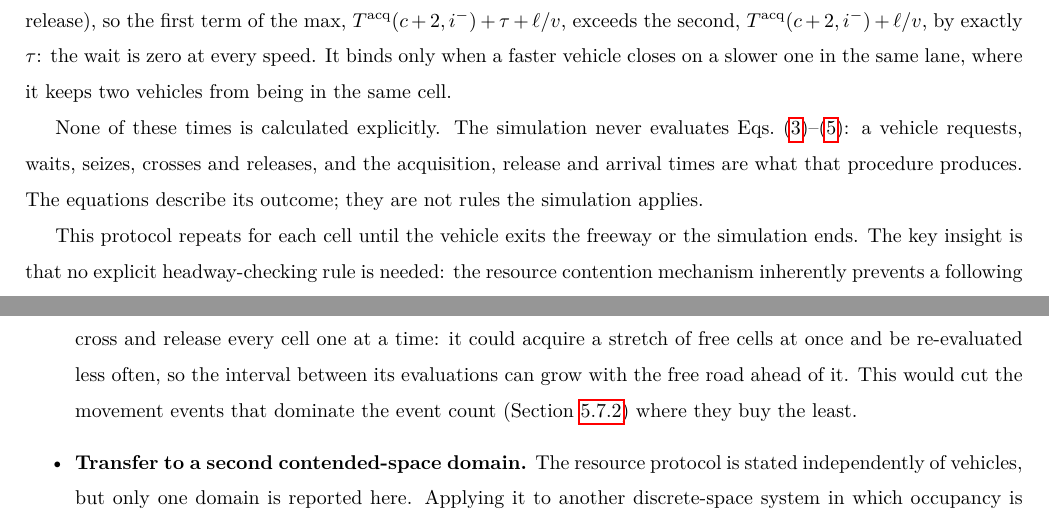
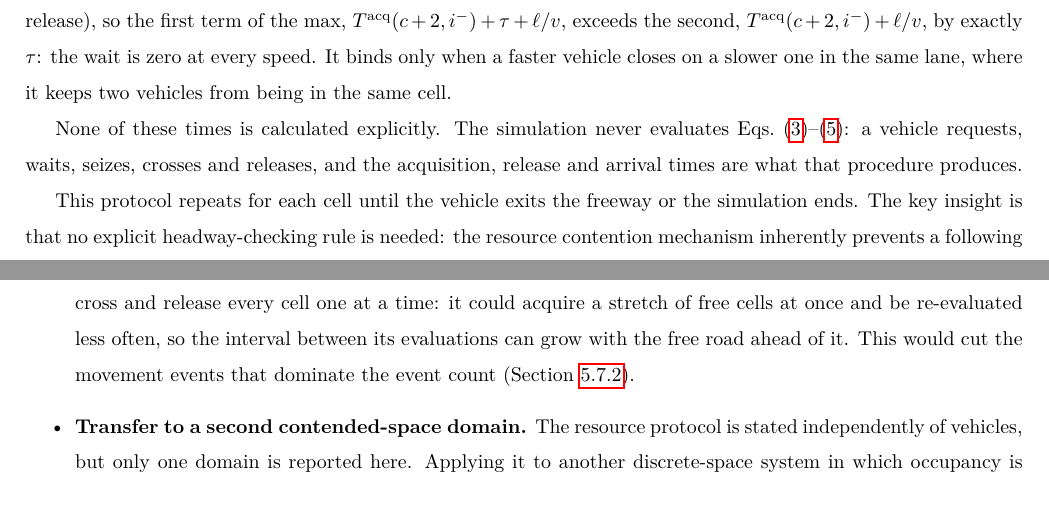
Before and after one commit to kdemirtas/paper-odca-des, a LaTeX paper (paper/paper-odca-des_smpt.tex): two parts of pages 9 and 45 of 49, joined at a grey line, cut so that both start at the same text. Compiled offline with pdfLaTeX.

Commit message:
Apply humanizer 06: drop two restating phrases
F01 (the sentence after the times are what the procedure produces) and F02 (the tail of the free-flow future-work bullet). F03 kept. Critic confirming round: no technical claim lost.

```diff
--- a/paper/paper-odca-des_smpt.tex
+++ b/paper/paper-odca-des_smpt.tex
@@ -273,7 +273,7 @@ The arrival time at cell $c+1$ is recorded as:
 \end{equation}
 where $\Tarr(c+2, i^{-})$ is the time the preceding vehicle arrives in cell $c+2$ and thereby leaves cell $c+1$. The vehicle crosses the cell in $\ell / v^{(i)}$ seconds; if the predecessor is still in the cell at that point, the vehicle waits at the boundary until it has left. In steady-state car following at equal speeds, $\Tacq(c+1, i) = \Tacq(c+2, i^{-}) + \tau$ (the delayed release), so the first term of the max, $\Tacq(c+2, i^{-}) + \tau + \ell/v$, exceeds the second, $\Tacq(c+2, i^{-}) + \ell/v$, by exactly $\tau$: the wait is zero at every speed. It binds only when a faster vehicle closes on a slower one in the same lane, where it keeps two vehicles from being in the same cell.
 
-None of these times is calculated explicitly. The simulation never evaluates Eqs.~\eqref{eq:acquisition}--\eqref{eq:arrival}: a vehicle requests, waits, seizes, crosses and releases, and the acquisition, release and arrival times are what that procedure produces. The equations describe its outcome; they are not rules the simulation applies.
+None of these times is calculated explicitly. The simulation never evaluates Eqs.~\eqref{eq:acquisition}--\eqref{eq:arrival}: a vehicle requests, waits, seizes, crosses and releases, and the acquisition, release and arrival times are what that procedure produces.
 
 This protocol repeats for each cell until the vehicle exits the freeway or the simulation ends. The key insight is that no explicit headway-checking rule is needed: the resource contention mechanism inherently prevents a following vehicle from occupying a cell before the leader has released it, which occurs $\tau$ seconds after the leader moved on. Congestion, the slowing or stopping of vehicles, arises as a natural consequence of resource contention when request rates exceed release rates.
 
@@ -1385,7 +1385,7 @@ The ODCA-DES framework provides a foundation for several research directions:
 
     \item \textbf{Creeping during lane-change waits.} Allowing vehicles to partially advance during lane-change waits would improve realism and throughput prediction, particularly at high-demand weaving sections.
 
-    \item \textbf{Fewer events in free flow.} In less dense traffic a vehicle with no neighbour near it does not need to seize, cross and release every cell one at a time: it could acquire a stretch of free cells at once and be re-evaluated less often, so the interval between its evaluations can grow with the free road ahead of it. This would cut the movement events that dominate the event count (Section~\ref{sec:exp_event_count}) where they buy the least.
+    \item \textbf{Fewer events in free flow.} In less dense traffic a vehicle with no neighbour near it does not need to seize, cross and release every cell one at a time: it could acquire a stretch of free cells at once and be re-evaluated less often, so the interval between its evaluations can grow with the free road ahead of it. This would cut the movement events that dominate the event count (Section~\ref{sec:exp_event_count}).
 
     \item \textbf{Transfer to a second contended-space domain.} The resource protocol is stated independently of vehicles, but only one domain is reported here. Applying it to another discrete-space system in which occupancy is exclusive and waiting is the congestion mechanism, such as block-signalled rail or automated warehouse aisles, would test whether the analytical tractability shown in Section~\ref{sec:analytical} is a property of the protocol or of the traffic case.
 
```
Also changed, not shown: 2 other files.
